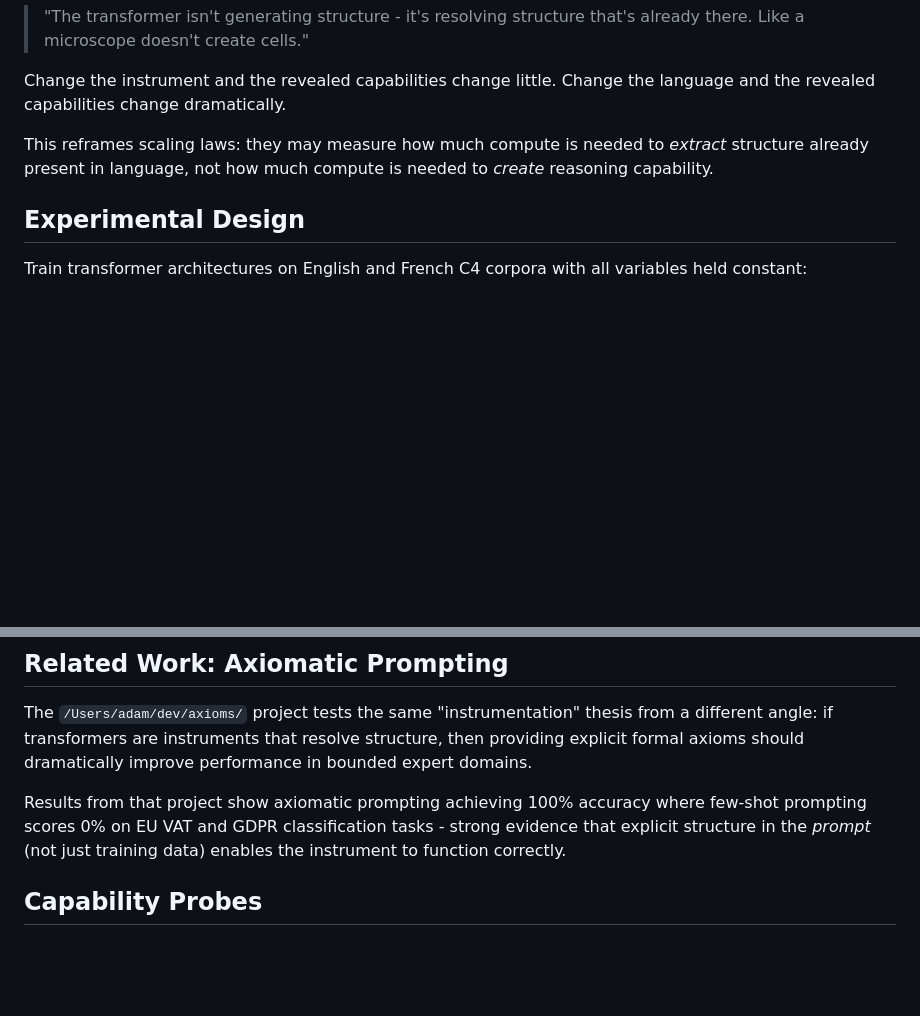
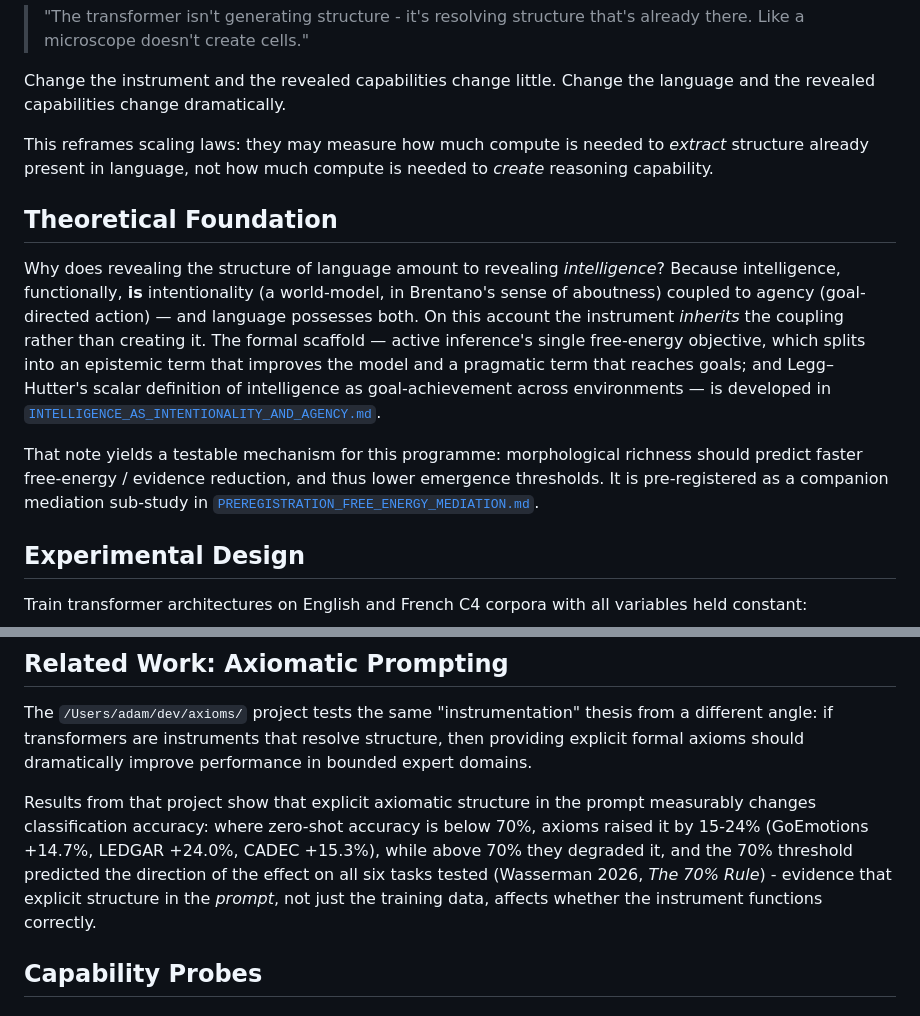
Before and after one commit to adamzwasserman/fractal-language, a Markdown page: HYPOTHESIS.md, 2 parts joined by grey strips. GitHub-like rendering; blank space fills up the shorter version.

```diff
--- a/HYPOTHESIS.md
+++ b/HYPOTHESIS.md
@@ -23,6 +23,12 @@ The neural network and optimizer serve as **instrumentation** — replaceable me
 Change the instrument and the revealed capabilities change little. Change the language and the revealed capabilities change dramatically.
 
 This reframes scaling laws: they may measure how much compute is needed to *extract* structure already present in language, not how much compute is needed to *create* reasoning capability.
+
+## Theoretical Foundation
+
+Why does revealing the structure of language amount to revealing *intelligence*? Because intelligence, functionally, **is** intentionality (a world-model, in Brentano's sense of aboutness) coupled to agency (goal-directed action) — and language possesses both. On this account the instrument *inherits* the coupling rather than creating it. The formal scaffold — active inference's single free-energy objective, which splits into an epistemic term that improves the model and a pragmatic term that reaches goals; and Legg–Hutter's scalar definition of intelligence as goal-achievement across environments — is developed in [`INTELLIGENCE_AS_INTENTIONALITY_AND_AGENCY.md`](INTELLIGENCE_AS_INTENTIONALITY_AND_AGENCY.md).
+
+That note yields a testable mechanism for this programme: morphological richness should predict faster free-energy / evidence reduction, and thus lower emergence thresholds. It is pre-registered as a companion mediation sub-study in [`PREREGISTRATION_FREE_ENERGY_MEDIATION.md`](PREREGISTRATION_FREE_ENERGY_MEDIATION.md).
 
 ## Experimental Design
 
@@ -85,7 +91,7 @@ Are there capabilities where English's analytic structure is advantageous? Where
 
 The `/Users/adam/dev/axioms/` project tests the same "instrumentation" thesis from a different angle: if transformers are instruments that resolve structure, then providing explicit formal axioms should dramatically improve performance in bounded expert domains.
 
-Results from that project show axiomatic prompting achieving 100% accuracy where few-shot prompting scores 0% on EU VAT and GDPR classification tasks - strong evidence that explicit structure in the *prompt* (not just training data) enables the instrument to function correctly.
+Results from that project show that explicit axiomatic structure in the prompt measurably changes classification accuracy: where zero-shot accuracy is below 70%, axioms raised it by 15-24% (GoEmotions +14.7%, LEDGAR +24.0%, CADEC +15.3%), while above 70% they degraded it, and the 70% threshold predicted the direction of the effect on all six tasks tested (Wasserman 2026, *The 70% Rule*) - evidence that explicit structure in the *prompt*, not just the training data, affects whether the instrument functions correctly.
 
 ## Capability Probes
 
```
Also changed, not shown: 1 other file.
